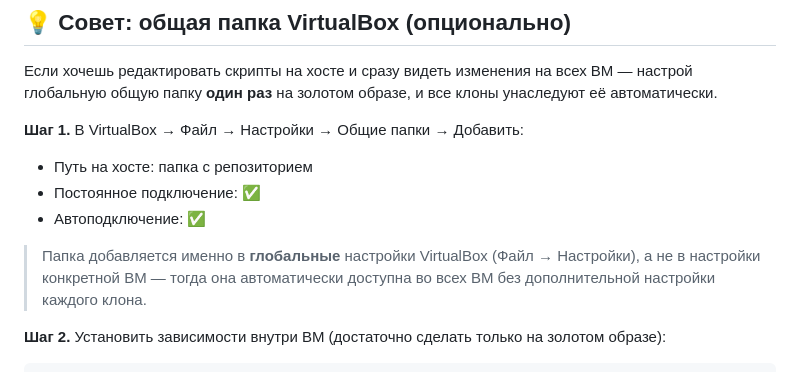
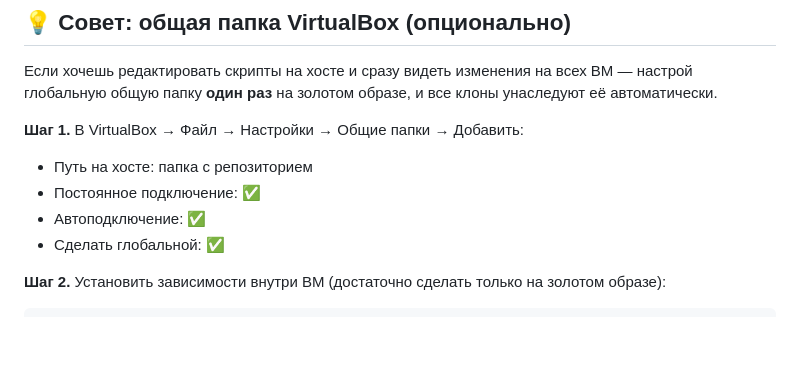
Before and after one commit to BLXCKBXXST/web-technologies-labs, a Markdown page: README.md, the part around the change. GitHub-like rendering; blank space fills up the shorter version.

Commit message:
docs: simplify shared folder tip

```diff
--- a/README.md
+++ b/README.md
@@ -74,8 +74,7 @@ linux-admin-labs/
 - Путь на хосте: папка с репозиторием
 - Постоянное подключение: ✅
 - Автоподключение: ✅
-
-> Папка добавляется именно в **глобальные** настройки VirtualBox (Файл → Настройки), а не в настройки конкретной ВМ — тогда она автоматически доступна во всех ВМ без дополнительной настройки каждого клона.
+- Сделать глобальной: ✅
 
 **Шаг 2.** Установить зависимости внутри ВМ (достаточно сделать только на золотом образе):
 
```
